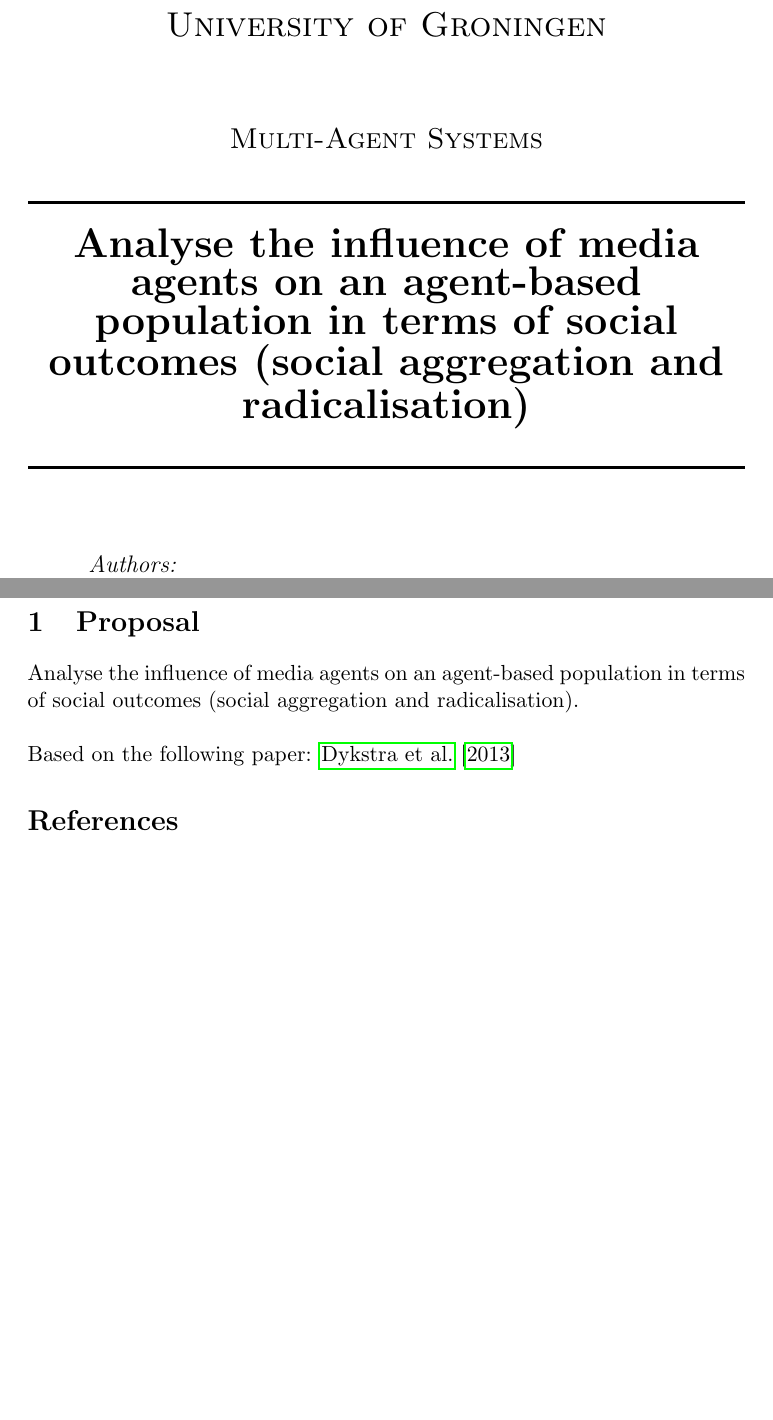
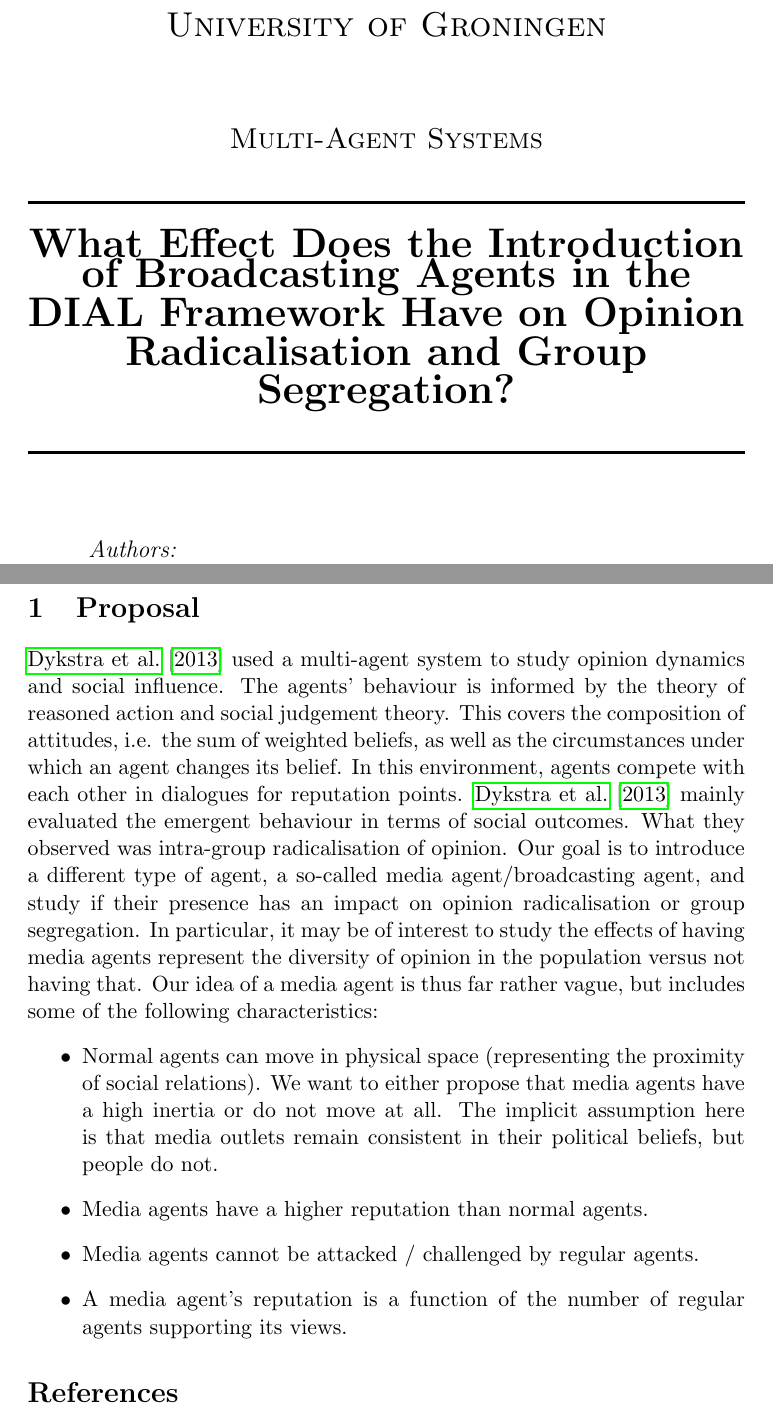
Before and after one commit to GeorgGroenendaal/Dial-Media-Agents, a LaTeX document (documents/proposal.tex): two parts of pages 1 and 2 of 2, joined at a grey line, cut so that both start at the same text, the shorter picture padded with empty space. Compiled offline with pdfLaTeX.

Commit message:
Updates from Overleaf

```diff
--- a/documents/proposal.tex
+++ b/documents/proposal.tex
@@ -69,7 +69,7 @@
 %----------------------------------------------------------------------------------------
 
 \HRule \\[0.4cm]
-{ \huge \bfseries Analyse the influence of media agents on an agent-based population in terms of social outcomes (social aggregation and radicalisation)}\\[0.4cm] % Title of your document
+{ \huge \bfseries What Effect Does the Introduction of Broadcasting Agents in the DIAL Framework Have on Opinion Radicalisation and Group Segregation?}\\[0.4cm] % Title of your document
 \HRule \\[1.5cm]
 
 %----------------------------------------------------------------------------------------
@@ -119,11 +119,13 @@ dr. Malvin \textsc{Gattinger} \\
 \end{titlepage}
 
 \section{Proposal}
-Analyse the influence of media agents on an agent-based population in terms of social outcomes (social aggregation and radicalisation).
-\newline
-\newline
-Based on the following paper: \cite{dykstra2013}
-
+\cite{dykstra2013} used a multi-agent system to study opinion dynamics and social influence. The agents' behaviour is informed by the theory of reasoned action and social judgement theory. This covers the composition of attitudes, i.e. the sum of weighted beliefs, as well as the circumstances under which an agent changes its belief. In this environment, agents compete with each other in dialogues for reputation points. \cite{dykstra2013} mainly evaluated the emergent behaviour in terms of social outcomes. What they observed was intra-group radicalisation of opinion. Our goal is to introduce a different type of agent, a so-called media agent/broadcasting agent, and study if their presence has an impact on opinion radicalisation or group segregation. In particular, it may be of interest to study the effects of having media agents represent the diversity of opinion in the population versus not having that. Our idea of a media agent is thus far rather vague, but includes some of the following characteristics:
+\begin{itemize}
+  \item Normal agents can move in physical space (representing the proximity of social relations). We want to either propose that media agents have a high inertia or do not move at all. The implicit assumption here is that media outlets remain consistent in their political beliefs, but people do not.
+  \item Media agents have a higher reputation than normal agents.
+  \item Media agents cannot be attacked / challenged by regular agents.
+  \item A media agent's reputation is a function of the number of regular agents supporting its views.
+\end{itemize}
 
 \bibliographystyle{plainnat}
 \bibliography{lib.bib}
```
